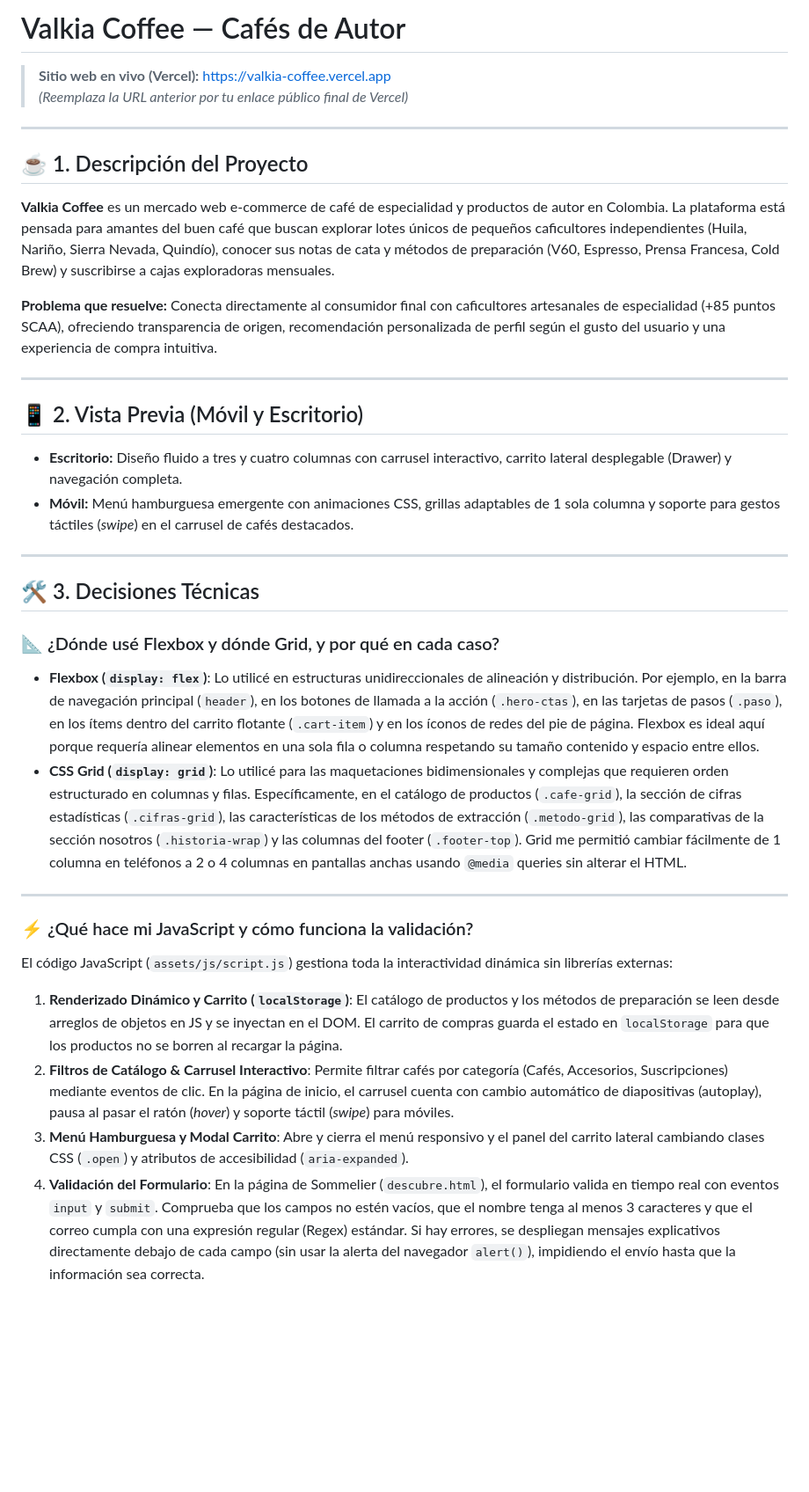
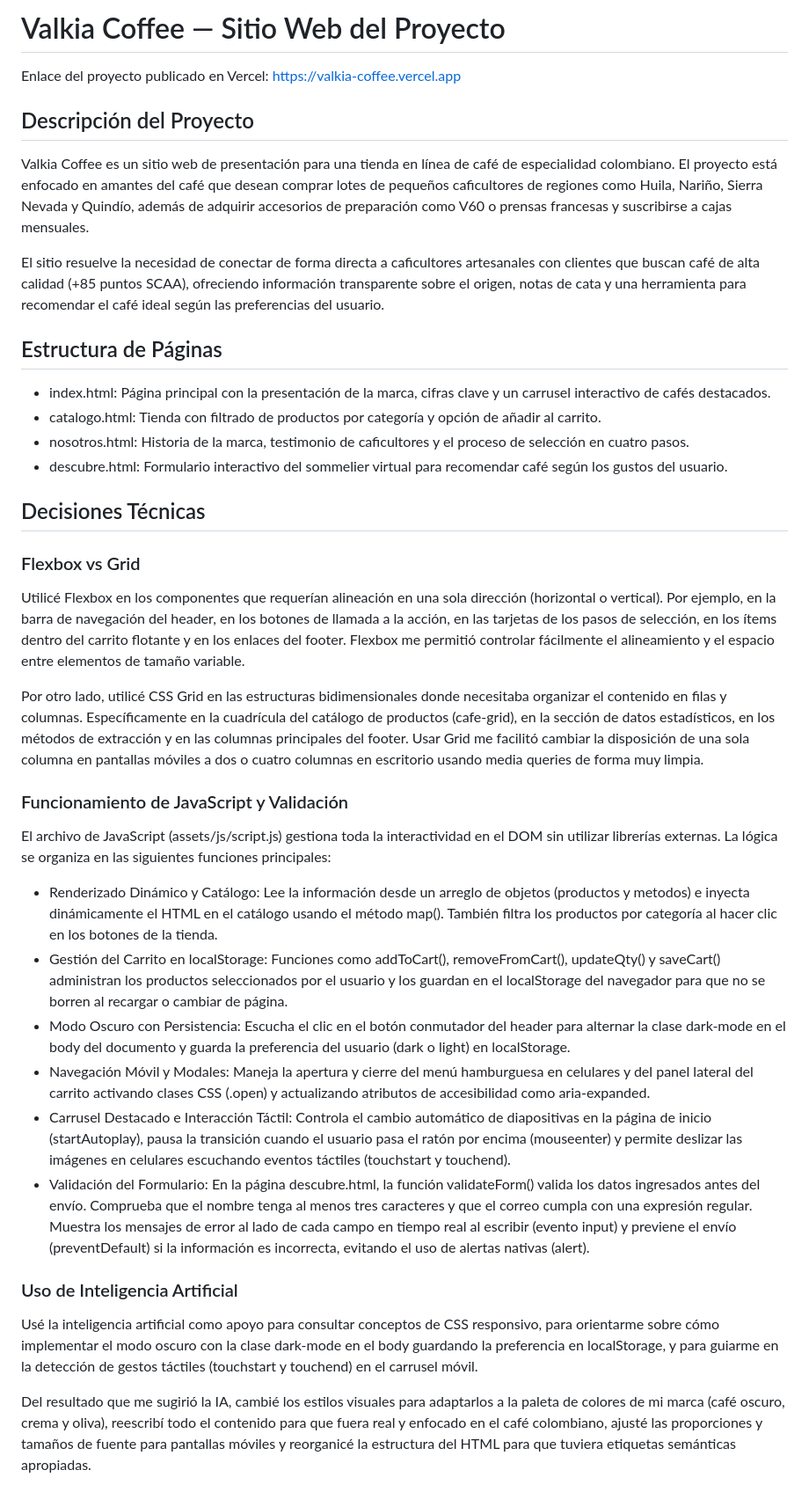
Before and after one commit to buri033/ValkiaCoffee, a Markdown page: README.md, the part around one of its changes. Shown at 88% size. Drawn GitHub-style; blank space fills up the shorter version.

Commit message:
docs: actualizar README.md con explicacion detallada de funciones JS y modo oscuro

```diff
--- a/README.md
+++ b/README.md
@@ -1,37 +1,40 @@
-# Valkia Coffee — Cafés de Autor
+# Valkia Coffee — Sitio Web del Proyecto
 
-> **Sitio web en vivo (Vercel):** [https://valkia-coffee.vercel.app](https://valkia-coffee.vercel.app)
-> *(Reemplaza la URL anterior por tu enlace público final de Vercel)*
+Enlace del proyecto publicado en Vercel:
+https://valkia-coffee.vercel.app
 
----
+## Descripción del Proyecto
 
-## ☕ 1. Descripción del Proyecto
+Valkia Coffee es un sitio web de presentación para una tienda en línea de café de especialidad colombiano. El proyecto está enfocado en amantes del café que desean comprar lotes de pequeños caficultores de regiones como Huila, Nariño, Sierra Nevada y Quindío, además de adquirir accesorios de preparación como V60 o prensas francesas y suscribirse a cajas mensuales.
 
-**Valkia Coffee** es un mercado web e-commerce de café de especialidad y productos de autor en Colombia. La plataforma está pensada para amantes del buen café que buscan explorar lotes únicos de pequeños caficultores independientes (Huila, Nariño, Sierra Nevada, Quindío), conocer sus notas de cata y métodos de preparación (V60, Espresso, Prensa Francesa, Cold Brew) y suscribirse a cajas exploradoras mensuales.
+El sitio resuelve la necesidad de conectar de forma directa a caficultores artesanales con clientes que buscan café de alta calidad (+85 puntos SCAA), ofreciendo información transparente sobre el origen, notas de cata y una herramienta para recomendar el café ideal según las preferencias del usuario.
 
-**Problema que resuelve:** Conecta directamente al consumidor final con caficultores artesanales de especialidad (+85 puntos SCAA), ofreciendo transparencia de origen, recomendación personalizada de perfil según el gusto del usuario y una experiencia de compra intuitiva.
+## Estructura de Páginas
 
----
+- index.html: Página principal con la presentación de la marca, cifras clave y un carrusel interactivo de cafés destacados.
+- catalogo.html: Tienda con filtrado de productos por categoría y opción de añadir al carrito.
+- nosotros.html: Historia de la marca, testimonio de caficultores y el proceso de selección en cuatro pasos.
+- descubre.html: Formulario interactivo del sommelier virtual para recomendar café según los gustos del usuario.
 
-## 📱 2. Vista Previa (Móvil y Escritorio)
+## Decisiones Técnicas
 
-- **Escritorio:** Diseño fluido a tres y cuatro columnas con carrusel interactivo, carrito lateral desplegable (Drawer) y navegación completa.
-- **Móvil:** Menú hamburguesa emergente con animaciones CSS, grillas adaptables de 1 sola columna y soporte para gestos táctiles (*swipe*) en el carrusel de cafés destacados.
+### Flexbox vs Grid
+Utilicé Flexbox en los componentes que requerían alineación en una sola dirección (horizontal o vertical). Por ejemplo, en la barra de navegación del header, en los botones de llamada a la acción, en las tarjetas de los pasos de selección, en los ítems dentro del carrito flotante y en los enlaces del footer. Flexbox me permitió controlar fácilmente el alineamiento y el espacio entre elementos de tamaño variable.
 
----
+Por otro lado, utilicé CSS Grid en las estructuras bidimensionales donde necesitaba organizar el contenido en filas y columnas. Específicamente en la cuadrícula del catálogo de productos (cafe-grid), en la sección de datos estadísticos, en los métodos de extracción y en las columnas principales del footer. Usar Grid me facilitó cambiar la disposición de una sola columna en pantallas móviles a dos o cuatro columnas en escritorio usando media queries de forma muy limpia.
 
-## 🛠️ 3. Decisiones Técnicas
+### Funcionamiento de JavaScript y Validación
+El archivo de JavaScript (assets/js/script.js) gestiona toda la interactividad en el DOM sin utilizar librerías externas. La lógica se organiza en las siguientes funciones principales:
 
-### 📐 ¿Dónde usé Flexbox y dónde Grid, y por qué en cada caso?
-- **Flexbox (`display: flex`)**: Lo utilicé en estructuras unidireccionales de alineación y distribución. Por ejemplo, en la barra de navegación principal (`header`), en los botones de llamada a la acción (`.hero-ctas`), en las tarjetas de pasos (`.paso`), en los ítems dentro del carrito flotante (`.cart-item`) y en los íconos de redes del pie de página. Flexbox es ideal aquí porque requería alinear elementos en una sola fila o columna respetando su tamaño contenido y espacio entre ellos.
-- **CSS Grid (`display: grid`)**: Lo utilicé para las maquetaciones bidimensionales y complejas que requieren orden estructurado en columnas y filas. Específicamente, en el catálogo de productos (`.cafe-grid`), la sección de cifras estadísticas (`.cifras-grid`), las características de los métodos de extracción (`.metodo-grid`), las comparativas de la sección nosotros (`.historia-wrap`) y las columnas del footer (`.footer-top`). Grid me permitió cambiar fácilmente de 1 columna en teléfonos a 2 o 4 columnas en pantallas anchas usando `@media` queries sin alterar el HTML.
+- Renderizado Dinámico y Catálogo: Lee la información desde un arreglo de objetos (productos y metodos) e inyecta dinámicamente el HTML en el catálogo usando el método map(). También filtra los productos por categoría al hacer clic en los botones de la tienda.
+- Gestión del Carrito en localStorage: Funciones como addToCart(), removeFromCart(), updateQty() y saveCart() administran los productos seleccionados por el usuario y los guardan en el localStorage del navegador para que no se borren al recargar o cambiar de página.
+- Modo Oscuro con Persistencia: Escucha el clic en el botón conmutador del header para alternar la clase dark-mode en el body del documento y guarda la preferencia del usuario (dark o light) en localStorage.
+- Navegación Móvil y Modales: Maneja la apertura y cierre del menú hamburguesa en celulares y del panel lateral del carrito activando clases CSS (.open) y actualizando atributos de accesibilidad como aria-expanded.
+- Carrusel Destacado e Interacción Táctil: Controla el cambio automático de diapositivas en la página de inicio (startAutoplay), pausa la transición cuando el usuario pasa el ratón por encima (mouseenter) y permite deslizar las imágenes en celulares escuchando eventos táctiles (touchstart y touchend).
+- Validación del Formulario: En la página descubre.html, la función validateForm() valida los datos ingresados antes del envío. Comprueba que el nombre tenga al menos tres caracteres y que el correo cumpla con una expresión regular. Muestra los mensajes de error al lado de cada campo en tiempo real al escribir (evento input) y previene el envío (preventDefault) si la información es incorrecta, evitando el uso de alertas nativas (alert).
 
----
+### Uso de Inteligencia Artificial
+Usé la inteligencia artificial como apoyo para consultar conceptos de CSS responsivo, para orientarme sobre cómo implementar el modo oscuro con la clase dark-mode en el body guardando la preferencia en localStorage, y para guiarme en la detección de gestos táctiles (touchstart y touchend) en el carrusel móvil.
 
-### ⚡ ¿Qué hace mi JavaScript y cómo funciona la validación?
-El código JavaScript (`assets/js/script.js`) gestiona toda la interactividad dinámica sin librerías externas:
-1. **Renderizado Dinámico y Carrito (`localStorage`)**: El catálogo de productos y los métodos de preparación se leen desde arreglos de objetos en JS y se inyectan en el DOM. El carrito de compras guarda el estado en `localStorage` para que los productos no se borren al recargar la página.
-2. **Filtros de Catálogo & Carrusel Interactivo**: Permite filtrar cafés por categoría (Cafés, Accesorios, Suscripciones) mediante eventos de clic. En la página de inicio, el carrusel cuenta con cambio automático de diapositivas (autoplay), pausa al pasar el ratón (*hover*) y soporte táctil (*swipe*) para móviles.
-3. **Menú Hamburguesa y Modal Carrito**: Abre y cierra el menú responsivo y el panel del carrito lateral cambiando clases CSS (`.open`) y atributos de accesibilidad (`aria-expanded`).
-4. **Validación del Formulario**: En la página de Sommelier (`descubre.html`), el formulario valida en tiempo real con eventos `input` y `submit`. Comprueba que los campos no estén vacíos, que el nombre tenga al menos 3 caracteres y que el correo cumpla con una expresión regular (Regex) estándar. Si hay errores, se despliegan mensajes explicativos directamente debajo de cada campo (sin usar la alerta del navegador `alert()`), impidiendo el envío hasta que la información sea correcta.
+Del resultado que me sugirió la IA, cambié los estilos visuales para adaptarlos a la paleta de colores de mi marca (café oscuro, crema y oliva), reescribí todo el contenido para que fuera real y enfocado en el café colombiano, ajusté las proporciones y tamaños de fuente para pantallas móviles y reorganicé la estructura del HTML para que tuviera etiquetas semánticas apropiadas.
 
```
Also changed, not shown: other parts of README.md (+2 -22 lines).
